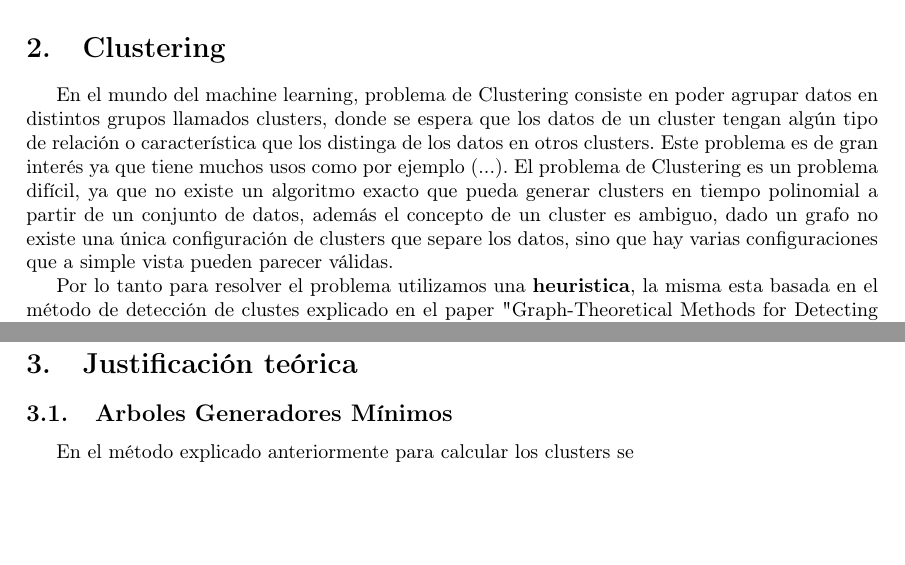
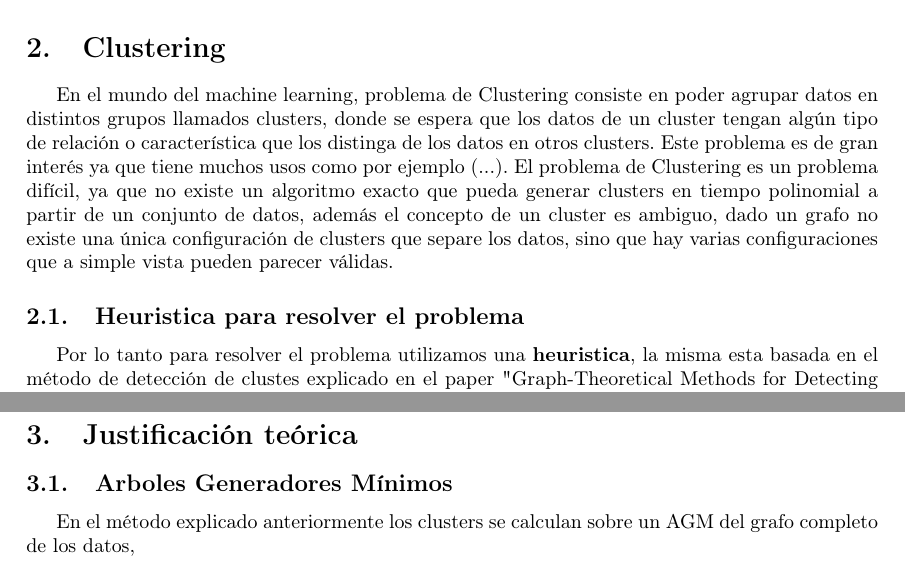
Before and after one commit to cap-diego/Algo3_TP2, a LaTeX document (latex/tp2.tex): two parts of page 2 of 5, joined at a grey line, cut so that both start at the same text, the shorter picture padded with empty space. Compiled offline with pdfLaTeX.

Commit message:
commit 19:43

```diff
--- a/latex/tp2.tex
+++ b/latex/tp2.tex
@@ -45,6 +45,8 @@ En el mundo del machine learning, problema de Clustering consiste en poder agrup
 %Hay que confirmar esto de acá abajo, creo que se cumple esto pero habría que ver algun paper o página que diga que esto es así. Agrandar un touch el primer párrafo de acá
 El problema de Clustering es un problema difícil, ya que no existe un algoritmo exacto que pueda generar clusters en tiempo polinomial a partir de un conjunto de datos, además el concepto de un cluster es ambiguo, dado un grafo no existe una única configuración de clusters que separe los datos, sino que hay varias configuraciones que a simple vista pueden parecer válidas.
 
+\subsection{Heuristica para resolver el problema}
+
 Por lo tanto para resolver el problema utilizamos una \textbf{heuristica}, la misma esta basada en el método de detección de clustes explicado en el paper "Graph-Theoretical Methods for Detecting and Describing Gestalt Clusters" de Charles T. Zahn, y su forma de calcular los clusters es la siguiente: Consideramos nuestros datos como una serie de puntos en un plano, tomando un grafo completo $G$ usando los puntos como vertices y las distancias entre ellos como pesos en las aristas. Luego calculamos el Árbol Generador Mínimo de $G$ y lo llamamos $T$.
 Para poder encontrar los clusters hay que eliminar de $T$ a los ejes \textbf{inconsistentes}, según el paper un eje $e$ es inconsistente si su peso supera en cierta cantidad de desviaciones estandard a las medias de los pesos de las aristas que estén a distancia $k$ de los vértices que están en sus puntas. Al remover un eje inconsistente, las componentes conexas formadas son identificadas con un indice, entonces luego de recorrer todas las aristas, todas las componentes conexas van a tener un  indice distinto y podemos interpretarlas como los clusters del grafo.
 Para poder calcular el AGM del grafo $G$ se implementaron dos algoritmos, el algoritmo de Kruskal y el algoritmo de Prim, ambos levemente modificados para utilizar estructuras de Lista de Incidencia y Lista de Adyacencia respectivamente. Además, se implentaron dos versiones de Kruskal, una con path-compression y otra sin, a fin de poder compararlos en la experimentación.
@@ -57,7 +59,7 @@ Hay diversos principios que explican como la percepción humana organiza datos s
 \section{Justificación teórica}
 
 \subsection{Arboles Generadores Mínimos}
-En el método explicado anteriormente para calcular los clusters se
+En el método explicado anteriormente los clusters se calculan sobre un AGM del grafo completo de los datos,
 
 \section{Algoritmos presentados}
 
```
